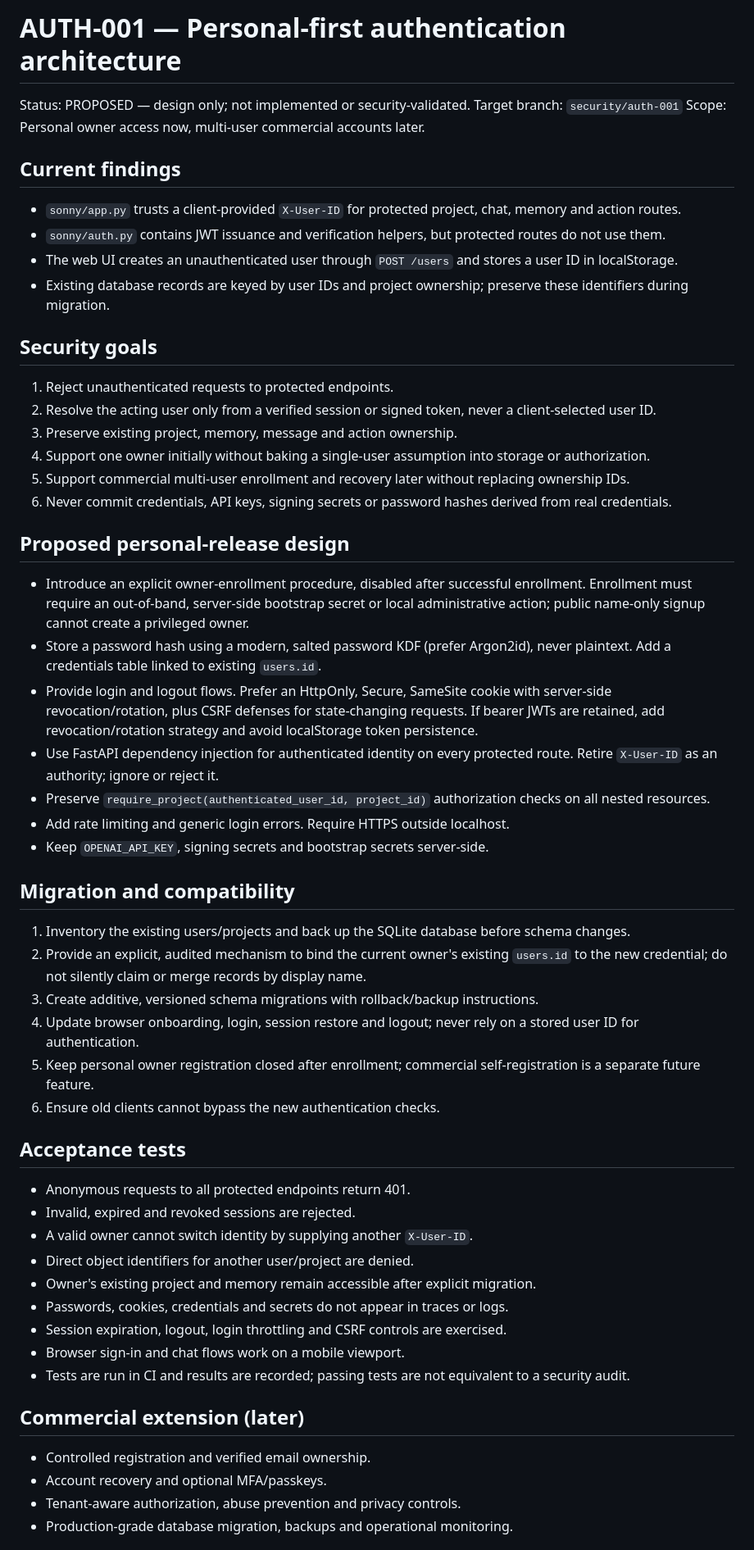
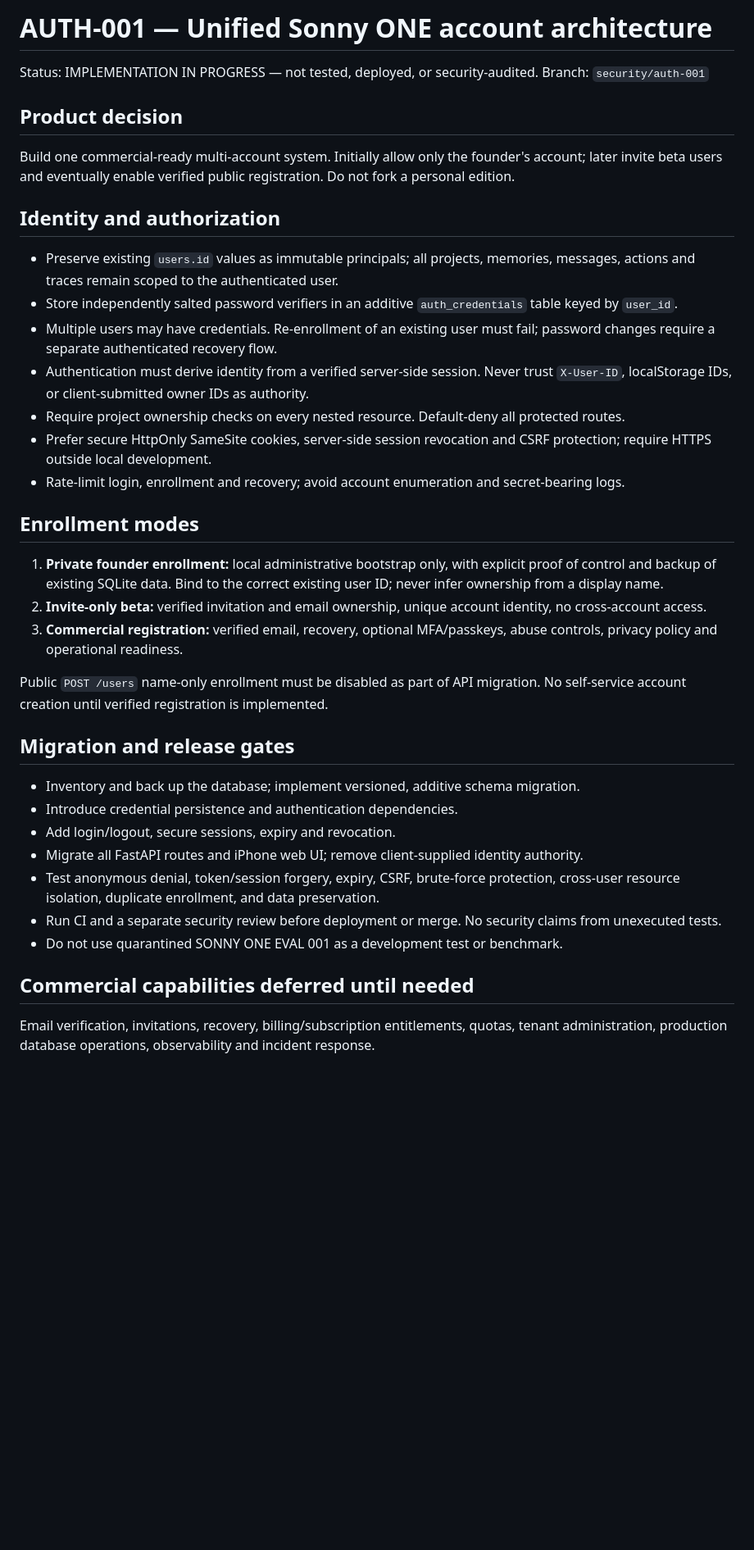
Before and after one commit to s58hjw2twn-netizen/Sonny2, a Markdown page: docs/AUTH-001.md, the part around one of its changes. Shown at 82% size. GitHub-like rendering; blank space fills up the shorter version.

Commit message:
auth: shift AUTH-001 to unified multi-account architecture

```diff
--- a/docs/AUTH-001.md
+++ b/docs/AUTH-001.md
@@ -1,54 +1,36 @@
-# AUTH-001 — Personal-first authentication architecture
+# AUTH-001 — Unified Sonny ONE account architecture
 
-Status: PROPOSED — design only; not implemented or security-validated.
-Target branch: `security/auth-001`
-Scope: Personal owner access now, multi-user commercial accounts later.
+Status: IMPLEMENTATION IN PROGRESS — not tested, deployed, or security-audited.
+Branch: `security/auth-001`
 
-## Current findings
-- `sonny/app.py` trusts a client-provided `X-User-ID` for protected project, chat, memory and action routes.
-- `sonny/auth.py` contains JWT issuance and verification helpers, but protected routes do not use them.
-- The web UI creates an unauthenticated user through `POST /users` and stores a user ID in localStorage.
-- Existing database records are keyed by user IDs and project ownership; preserve these identifiers during migration.
+## Product decision
+Build one commercial-ready multi-account system. Initially allow only the founder's account; later invite beta users and eventually enable verified public registration. Do not fork a personal edition.
 
-## Security goals
-1. Reject unauthenticated requests to protected endpoints.
-2. Resolve the acting user only from a verified session or signed token, never a client-selected user ID.
-3. Preserve existing project, memory, message and action ownership.
-4. Support one owner initially without baking a single-user assumption into storage or authorization.
-5. Support commercial multi-user enrollment and recovery later without replacing ownership IDs.
-6. Never commit credentials, API keys, signing secrets or password hashes derived from real credentials.
+## Identity and authorization
+- Preserve existing `users.id` values as immutable principals; all projects, memories, messages, actions and traces remain scoped to the authenticated user.
+- Store independently salted password verifiers in an additive `auth_credentials` table keyed by `user_id`.
+- Multiple users may have credentials. Re-enrollment of an existing user must fail; password changes require a separate authenticated recovery flow.
+- Authentication must derive identity from a verified server-side session. Never trust `X-User-ID`, localStorage IDs, or client-submitted owner IDs as authority.
+- Require project ownership checks on every nested resource. Default-deny all protected routes.
+- Prefer secure HttpOnly SameSite cookies, server-side session revocation and CSRF protection; require HTTPS outside local development.
+- Rate-limit login, enrollment and recovery; avoid account enumeration and secret-bearing logs.
 
-## Proposed personal-release design
-- Introduce an explicit owner-enrollment procedure, disabled after successful enrollment. Enrollment must require an out-of-band, server-side bootstrap secret or local administrative action; public name-only signup cannot create a privileged owner.
-- Store a password hash using a modern, salted password KDF (prefer Argon2id), never plaintext. Add a credentials table linked to existing `users.id`.
-- Provide login and logout flows. Prefer an HttpOnly, Secure, SameSite cookie with server-side revocation/rotation, plus CSRF defenses for state-changing requests. If bearer JWTs are retained, add revocation/rotation strategy and avoid localStorage token persistence.
-- Use FastAPI dependency injection for authenticated identity on every protected route. Retire `X-User-ID` as an authority; ignore or reject it.
-- Preserve `require_project(authenticated_user_id, project_id)` authorization checks on all nested resources.
-- Add rate limiting and generic login errors. Require HTTPS outside localhost.
-- Keep `OPENAI_API_KEY`, signing secrets and bootstrap secrets server-side.
+## Enrollment modes
+1. **Private founder enrollment:** local administrative bootstrap only, with explicit proof of control and backup of existing SQLite data. Bind to the correct existing user ID; never infer ownership from a display name.
+2. **Invite-only beta:** verified invitation and email ownership, unique account identity, no cross-account access.
+3. **Commercial registration:** verified email, recovery, optional MFA/passkeys, abuse controls, privacy policy and operational readiness.
 
-## Migration and compatibility
-1. Inventory the existing users/projects and back up the SQLite database before schema changes.
-2. Provide an explicit, audited mechanism to bind the current owner's existing `users.id` to the new credential; do not silently claim or merge records by display name.
-3. Create additive, versioned schema migrations with rollback/backup instructions.
-4. Update browser onboarding, login, session restore and logout; never rely on a stored user ID for authentication.
-5. Keep personal owner registration closed after enrollment; commercial self-registration is a separate future feature.
-6. Ensure old clients cannot bypass the new authentication checks.
+Public `POST /users` name-only enrollment must be disabled as part of API migration. No self-service account creation until verified registration is implemented.
 
-## Acceptance tests
-- Anonymous requests to all protected endpoints return 401.
-- Invalid, expired and revoked sessions are rejected.
-- A valid owner cannot switch identity by supplying another `X-User-ID`.
-- Direct object identifiers for another user/project are denied.
-- Owner's existing project and memory remain accessible after explicit migration.
-- Passwords, cookies, credentials and secrets do not appear in traces or logs.
-- Session expiration, logout, login throttling and CSRF controls are exercised.
-- Browser sign-in and chat flows work on a mobile viewport.
-- Tests are run in CI and results are recorded; passing tests are not equivalent to a security audit.
+## Migration and release gates
+- Inventory and back up the database; implement versioned, additive schema migration.
+- Introduce credential persistence and authentication dependencies.
+- Add login/logout, secure sessions, expiry and revocation.
+- Migrate all FastAPI routes and iPhone web UI; remove client-supplied identity authority.
+- Test anonymous denial, token/session forgery, expiry, CSRF, brute-force protection, cross-user resource isolation, duplicate enrollment, and data preservation.
+- Run CI and a separate security review before deployment or merge. No security claims from unexecuted tests.
+- Do not use quarantined SONNY ONE EVAL 001 as a development test or benchmark.
 
-## Commercial extension (later)
-- Controlled registration and verified email ownership.
-- Account recovery and optional MFA/passkeys.
-- Tenant-aware authorization, abuse prevention and privacy controls.
-- Production-grade database migration, backups and operational monitoring.
+## Commercial capabilities deferred until needed
+Email verification, invitations, recovery, billing/subscription entitlements, quotas, tenant administration, production database operations, observability and incident response.
 
```
Also changed, not shown: other parts of docs/AUTH-001.md (+2 -7 lines).
